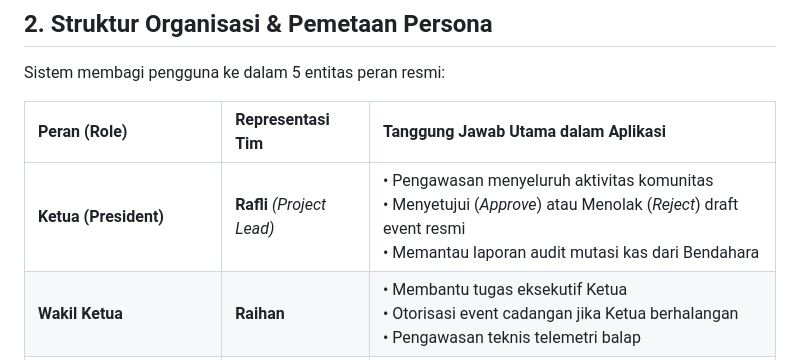
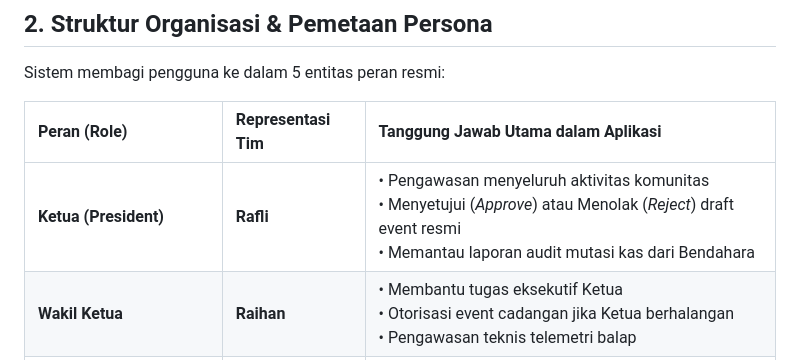
Before and after one commit to rhndty/draghub, a Markdown page: docs/PRD_DragHub.md, the part around the change. GitHub-like rendering.

```diff
--- a/docs/PRD_DragHub.md
+++ b/docs/PRD_DragHub.md
@@ -32,7 +32,7 @@ Sistem membagi pengguna ke dalam 5 entitas peran resmi:
 
 | Peran (Role) | Representasi Tim | Tanggung Jawab Utama dalam Aplikasi |
 | :--- | :--- | :--- |
-| **Ketua (President)** | **Rafli** *(Project Lead)* | • Pengawasan menyeluruh aktivitas komunitas<br>• Menyetujui (*Approve*) atau Menolak (*Reject*) draft event resmi<br>• Memantau laporan audit mutasi kas dari Bendahara |
+| **Ketua (President)** | **Rafli** | • Pengawasan menyeluruh aktivitas komunitas<br>• Menyetujui (*Approve*) atau Menolak (*Reject*) draft event resmi<br>• Memantau laporan audit mutasi kas dari Bendahara |
 | **Wakil Ketua** | **Raihan** | • Membantu tugas eksekutif Ketua<br>• Otorisasi event cadangan jika Ketua berhalangan<br>• Pengawasan teknis telemetri balap |
 | **Sekretaris** | **Alfa** | • Menyusun agenda event balap resmi & latber (*Drafting Event*)<br>• Mengelola pengumuman dan regulasi teknis balap<br>• Merekap kuota dan verifikasi administrasi pembalap |
 | **Bendahara** | **Dika** | • Mencatat mutasi kas masuk dan keluar (uang sirkuit, iuran, pendaftaran)<br>• Memeriksa & memvalidasi bukti transfer pendaftaran event<br>• Menerbitkan transparansi saldo kas komunitas |
```
Also changed, not shown: docs/Pembagian_Tugas_GitFlow.md (+4 -4 lines).
